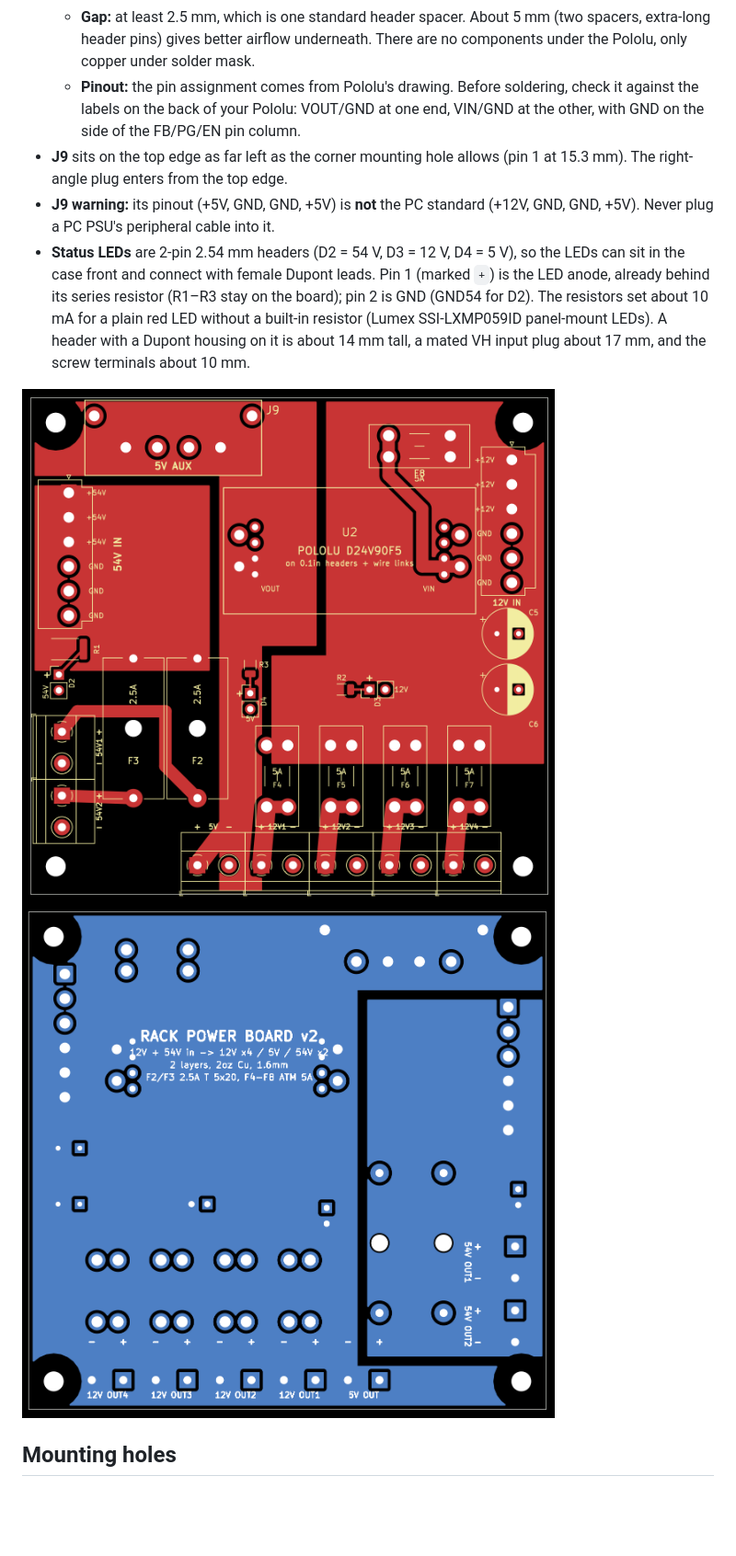
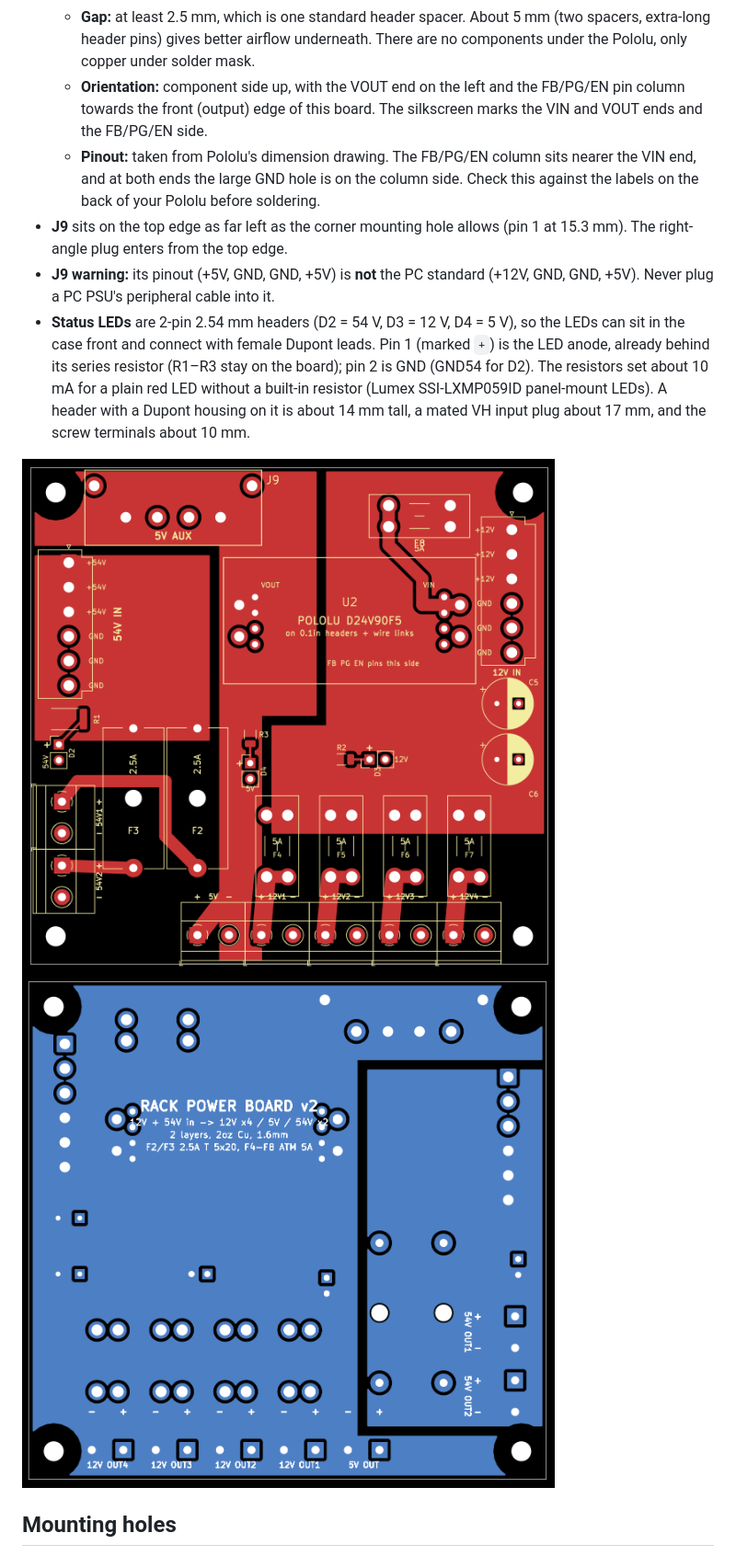
Before and after one commit to Gultak/homelab-power-supply, a Markdown page: rack-power-board-v2/README.md, the part around the change. Shown at 92% size. GitHub-like rendering; pictures changed too: rack-power-board-v2/docs/bottom-r5.png (deleted), rack-power-board-v2/docs/bottom-r6.png (added), rack-power-board-v2/docs/top-r5.png (deleted); blank space fills up the shorter version.

Commit message:
v2: fix Pololu orientation (VIN/VOUT ends were swapped)
The FB/PG/EN column is nearer the VIN end, so v=0 in Pololu's top view is
VIN. Rotate the footprint the other way: VOUT end still on the left, FB/PG/EN
column now faces the front edge, GND large holes on that side. Silkscreen
marks the FB/PG/EN side. Renders renamed to *-r6.png.

Co-Authored-By: Claude Opus 5.5 <noreply@anthropic.com>
Claude-Session: https://claude.ai/code/session_01RKt2p2nKdTG1ePKQtJtZoQ

```diff
--- a/rack-power-board-v2/README.md
+++ b/rack-power-board-v2/README.md
@@ -51,9 +51,12 @@ DC-DC brick. The board is 50.8 mm (2") narrower than v1, to leave room for the s
   * **Gap:** at least 2.5 mm, which is one standard header spacer. About 5 mm (two
     spacers, extra-long header pins) gives better airflow underneath. There are no
     components under the Pololu, only copper under solder mask.
-  * **Pinout:** the pin assignment comes from Pololu's drawing. Before soldering, check it
-    against the labels on the back of your Pololu: VOUT/GND at one end, VIN/GND at the
-    other, with GND on the side of the FB/PG/EN pin column.
+  * **Orientation:** component side up, with the VOUT end on the left and the FB/PG/EN pin
+    column towards the front (output) edge of this board. The silkscreen marks the VIN and
+    VOUT ends and the FB/PG/EN side.
+  * **Pinout:** taken from Pololu's dimension drawing. The FB/PG/EN column sits nearer the
+    VIN end, and at both ends the large GND hole is on the column side. Check this against
+    the labels on the back of your Pololu before soldering.
 * **J9** sits on the top edge as far left as the corner mounting hole allows (pin 1 at
   15.3 mm). The right-angle plug enters from the top edge.
 * **J9 warning:** its pinout (+5V, GND, GND, +5V) is **not** the PC standard (+12V, GND,
@@ -65,8 +68,8 @@ DC-DC brick. The board is 50.8 mm (2") narrower than v1, to leave room for the s
   housing on it is about 14 mm tall, a mated VH input plug about 17 mm, and the screw
   terminals about 10 mm.
 
-![top](docs/top-r5.png)
-![bottom (mirrored)](docs/bottom-r5.png)
+![top](docs/top-r6.png)
+![bottom (mirrored)](docs/bottom-r6.png)
 
 ## Mounting holes
 
```
Also changed, not shown: 5 other files.
